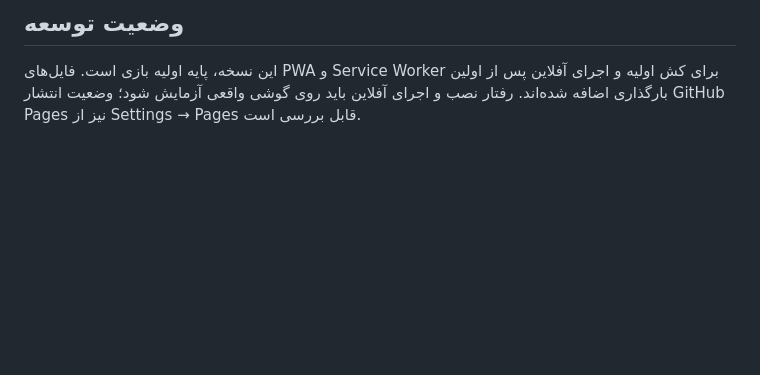
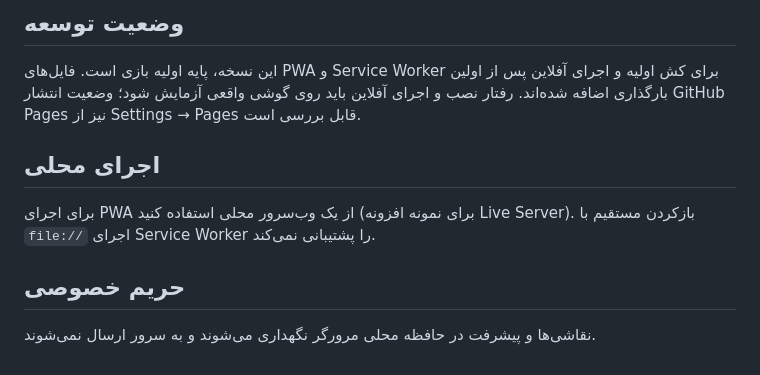
Before and after one commit to nimah69/Kids-Coloring-Game, a Markdown page: README.md, the part around the change. Drawn GitHub-style; blank space fills up the shorter version.

Commit message:
Improve coloring app: README.md

```diff
--- a/README.md
+++ b/README.md
@@ -33,3 +33,12 @@
 
 ## وضعیت توسعه
 این نسخه، پایه اولیه بازی است. فایل‌های PWA و Service Worker برای کش اولیه و اجرای آفلاین پس از اولین بارگذاری اضافه شده‌اند. رفتار نصب و اجرای آفلاین باید روی گوشی واقعی آزمایش شود؛ وضعیت انتشار GitHub Pages نیز از Settings → Pages قابل بررسی است.
+
+
+## اجرای محلی
+
+برای اجرای PWA از یک وب‌سرور محلی استفاده کنید (برای نمونه افزونه Live Server). بازکردن مستقیم با `file://` اجرای Service Worker را پشتیبانی نمی‌کند.
+
+## حریم خصوصی
+
+نقاشی‌ها و پیشرفت در حافظه محلی مرورگر نگهداری می‌شوند و به سرور ارسال نمی‌شوند.
```
